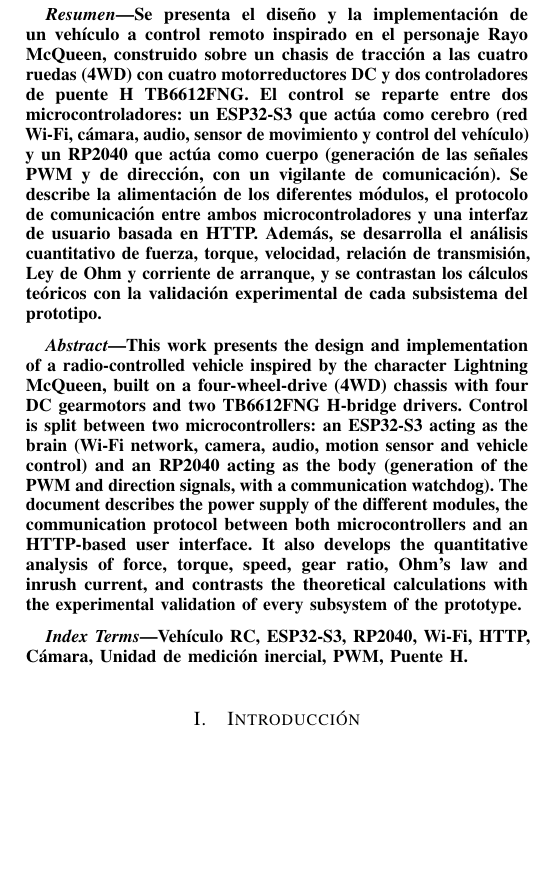
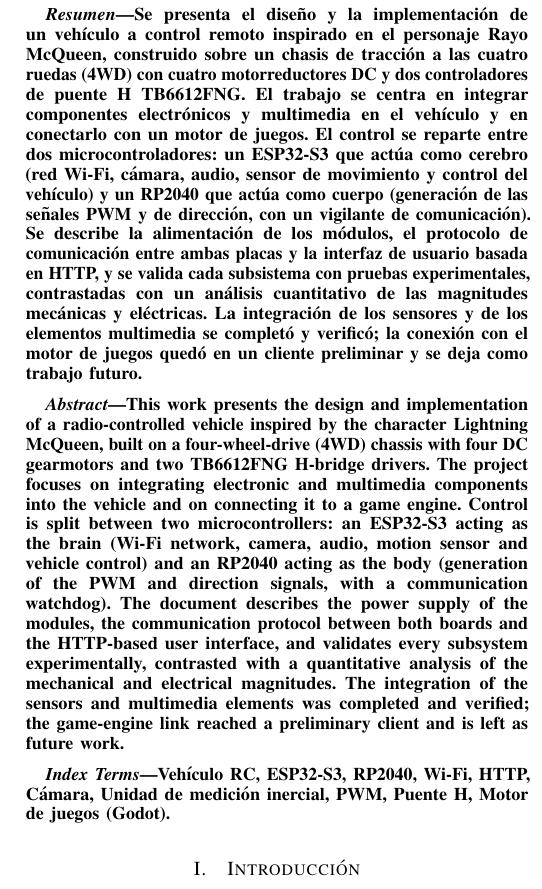
Before and after one commit to botero-dev/usbbog-realidad-mixta, a LaTeX paper (report/main.tex): part of one column of page 1 of 11, cut so that both start at the same text, the shorter picture padded with empty space. Compiled offline with pdfLaTeX; a missing font is replaced by an installed copy or a similar font; a LaTeX package or settings file that is missing is left out.

Commit message:
Fix intro

```diff
--- a/report/main.tex
+++ b/report/main.tex
@@ -65,18 +65,18 @@
 \maketitle
 
 \begin{abstract}
-Se presenta el diseño y la implementación de un vehículo a control remoto inspirado en el personaje Rayo McQueen, construido sobre un chasis de tracción a las cuatro ruedas (4WD) con cuatro motorreductores DC y dos controladores de puente H TB6612FNG. El control se reparte entre dos microcontroladores: un ESP32-S3 que actúa como cerebro (red Wi-Fi, cámara, audio, sensor de movimiento y control del vehículo) y un RP2040 que actúa como cuerpo (generación de las señales PWM y de dirección, con un vigilante de comunicación). Se describe la alimentación de los diferentes módulos, el protocolo de comunicación entre ambos microcontroladores y una interfaz de usuario basada en HTTP. Además, se desarrolla el análisis cuantitativo de fuerza, torque, velocidad, relación de transmisión, Ley de Ohm y corriente de arranque, y se contrastan los cálculos teóricos con la validación experimental de cada subsistema del prototipo.
+Se presenta el diseño y la implementación de un vehículo a control remoto inspirado en el personaje Rayo McQueen, construido sobre un chasis de tracción a las cuatro ruedas (4WD) con cuatro motorreductores DC y dos controladores de puente H TB6612FNG. El trabajo se centra en integrar componentes electrónicos y multimedia en el vehículo y en conectarlo con un motor de juegos. El control se reparte entre dos microcontroladores: un ESP32-S3 que actúa como cerebro (red Wi-Fi, cámara, audio, sensor de movimiento y control del vehículo) y un RP2040 que actúa como cuerpo (generación de las señales PWM y de dirección, con un vigilante de comunicación). Se describe la alimentación de los módulos, el protocolo de comunicación entre ambas placas y la interfaz de usuario basada en HTTP, y se valida cada subsistema con pruebas experimentales, contrastadas con un análisis cuantitativo de las magnitudes mecánicas y eléctricas. La integración de los sensores y de los elementos multimedia se completó y verificó; la conexión con el motor de juegos quedó en un cliente preliminar y se deja como trabajo futuro.
 \end{abstract}
 
 % Traducción del resumen al inglés (abstract)
 \renewcommand{\abstractname}{Abstract}
 \begin{abstract}
-This work presents the design and implementation of a radio-controlled vehicle inspired by the character Lightning McQueen, built on a four-wheel-drive (4WD) chassis with four DC gearmotors and two TB6612FNG H-bridge drivers. Control is split between two microcontrollers: an ESP32-S3 acting as the brain (Wi-Fi network, camera, audio, motion sensor and vehicle control) and an RP2040 acting as the body (generation of the PWM and direction signals, with a communication watchdog). The document describes the power supply of the different modules, the communication protocol between both microcontrollers and an HTTP-based user interface. It also develops the quantitative analysis of force, torque, speed, gear ratio, Ohm's law and inrush current, and contrasts the theoretical calculations with the experimental validation of every subsystem of the prototype.
+This work presents the design and implementation of a radio-controlled vehicle inspired by the character Lightning McQueen, built on a four-wheel-drive (4WD) chassis with four DC gearmotors and two TB6612FNG H-bridge drivers. The project focuses on integrating electronic and multimedia components into the vehicle and on connecting it to a game engine. Control is split between two microcontrollers: an ESP32-S3 acting as the brain (Wi-Fi network, camera, audio, motion sensor and vehicle control) and an RP2040 acting as the body (generation of the PWM and direction signals, with a communication watchdog). The document describes the power supply of the modules, the communication protocol between both boards and the HTTP-based user interface, and validates every subsystem experimentally, contrasted with a quantitative analysis of the mechanical and electrical magnitudes. The integration of the sensors and multimedia elements was completed and verified; the game-engine link reached a preliminary client and is left as future work.
 \end{abstract}
 
 % Note that keywords are not normally used for peerreview papers.
 \begin{IEEEkeywords}
-Vehículo RC, ESP32-S3, RP2040, Wi-Fi, HTTP, Cámara, Unidad de medición inercial, PWM, Puente H.
+Vehículo RC, ESP32-S3, RP2040, Wi-Fi, HTTP, Cámara, Unidad de medición inercial, PWM, Puente H, Motor de juegos (Godot).
 \end{IEEEkeywords}
 
 
```
